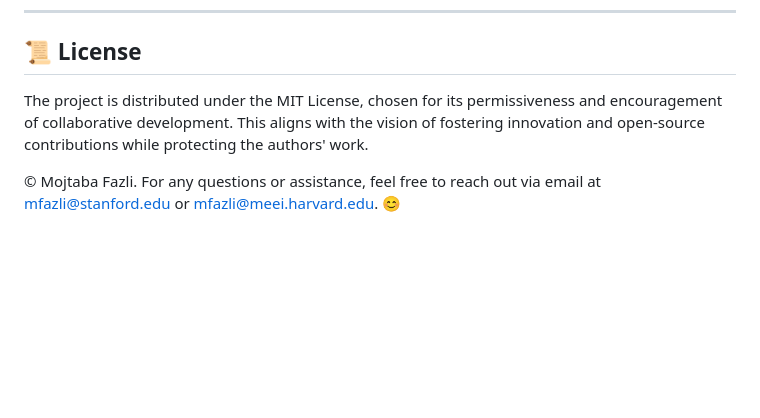
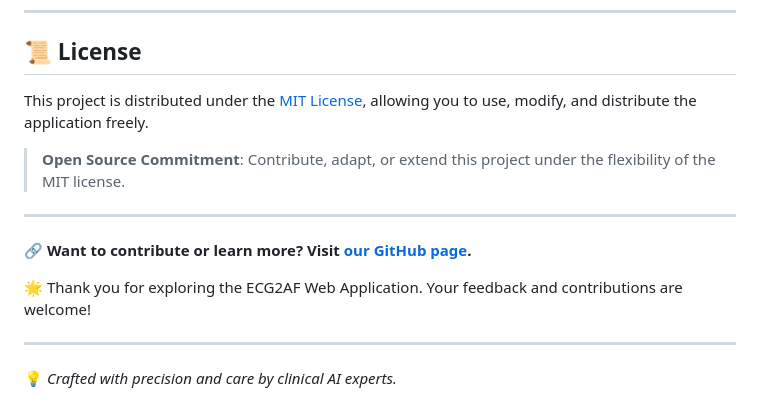
Before and after one commit to MOJTABAFA/ECG2AF_App, a Markdown page: README.md, the part around one of its changes. Rendered like a GitHub page; blank space fills up the shorter version.

```diff
--- a/README.md
+++ b/README.md
@@ -146,7 +135,16 @@ Contributions are welcome! If you'd like to enhance the application or propose a
 ---
 
 ## 📜 License
-The project is distributed under the MIT License, chosen for its permissiveness and encouragement of collaborative development. This aligns with the vision of fostering innovation and open-source contributions while protecting the authors' work.
+This project is distributed under the [MIT License](LICENSE), allowing you to use, modify, and distribute the application freely.
 
-© Mojtaba Fazli. For any questions or assistance, feel free to reach out via email at mfazli@stanford.edu or mfazli@meei.harvard.edu.
- 😊
+> **Open Source Commitment**: Contribute, adapt, or extend this project under the flexibility of the MIT license.
+
+---
+
+🔗 **Want to contribute or learn more? Visit [our GitHub page](https://github.com/broadinstitute/ml4h).**
+
+🌟 Thank you for exploring the ECG2AF Web Application. Your feedback and contributions are welcome!
+
+---
+
+💡 *Crafted with precision and care by clinical AI experts.*
```
Also changed, not shown: other parts of README.md (+81 -92 lines).
